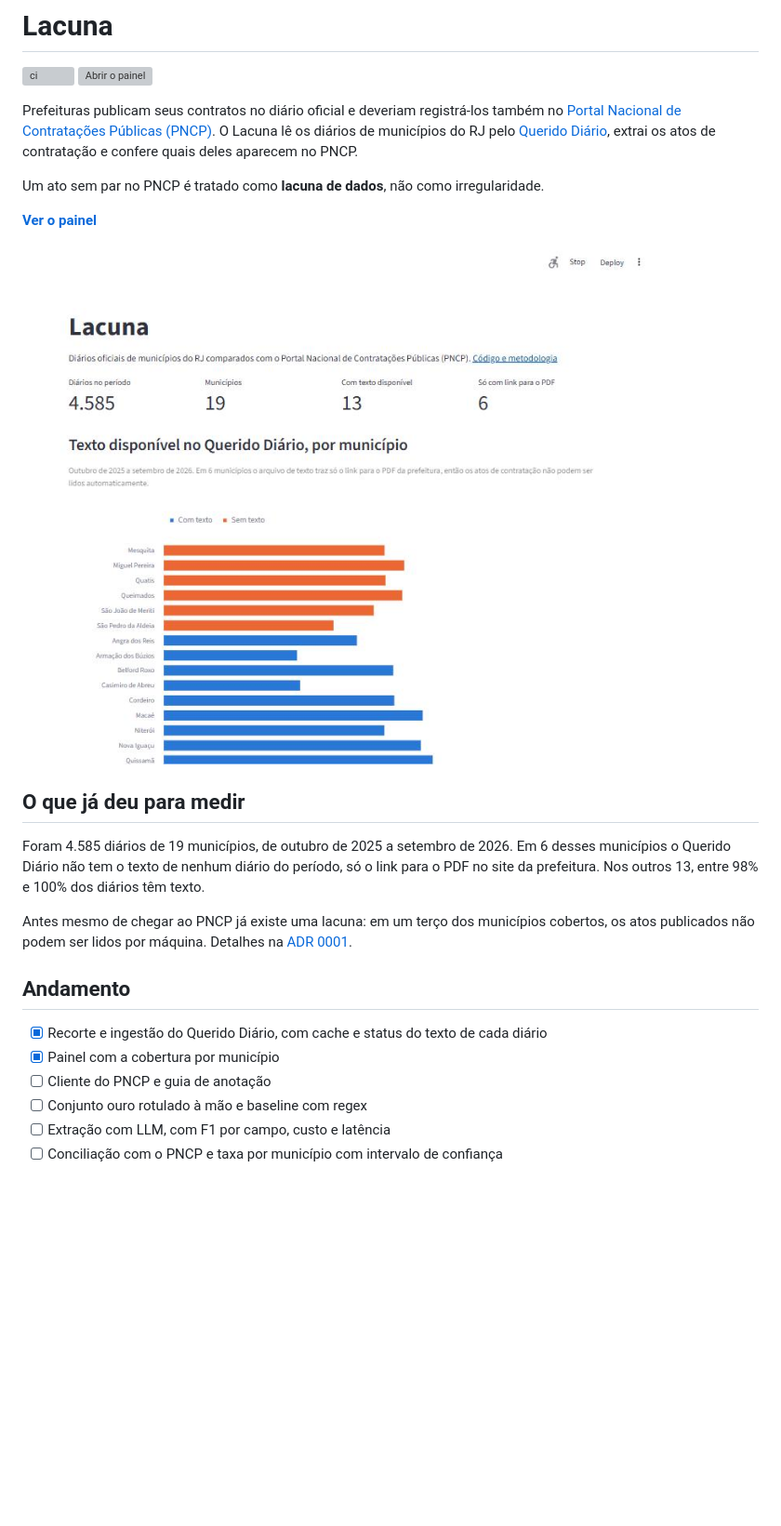
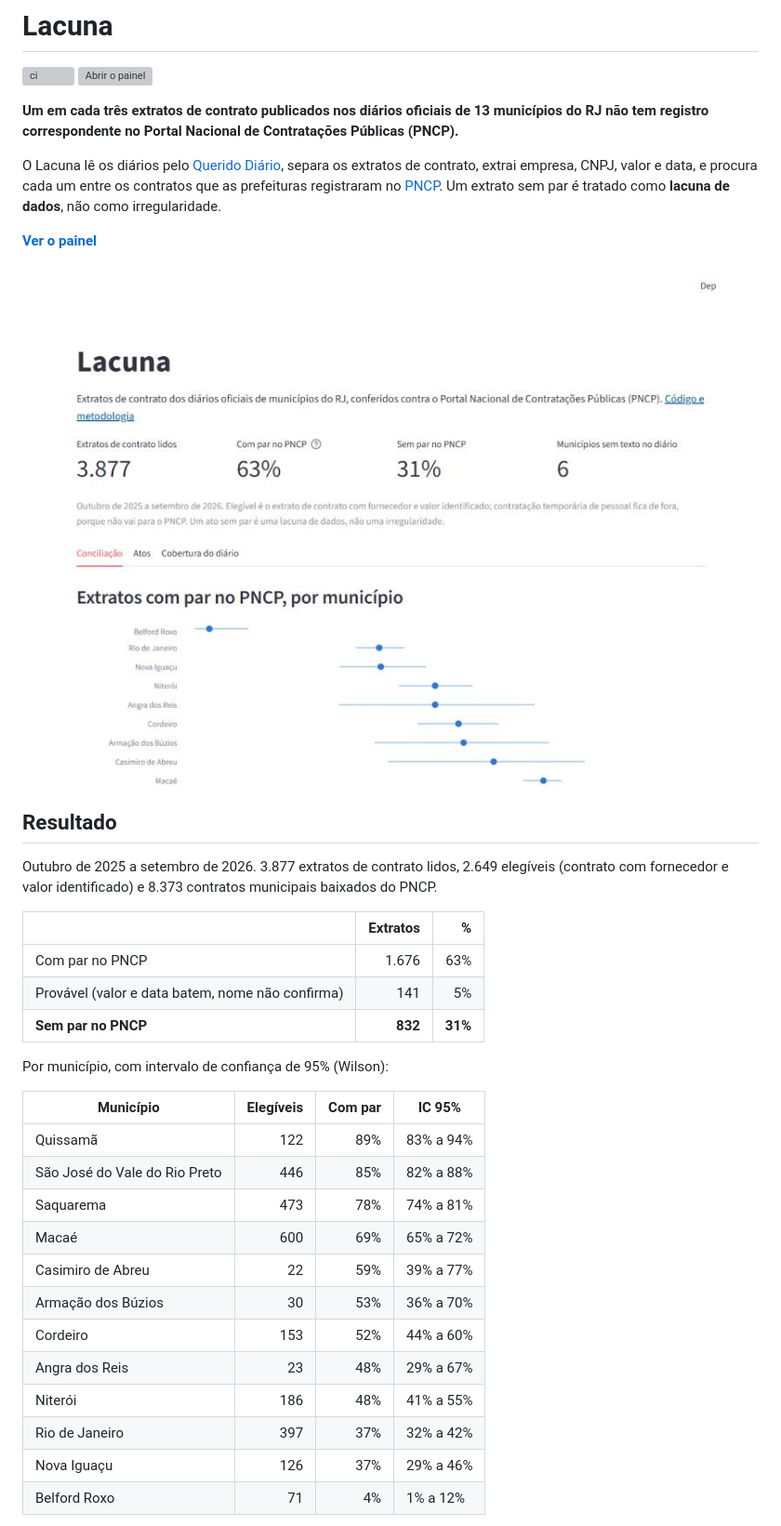
Before and after one commit to juan-barross/lacuna, a Markdown page: README.md, the part around the change printed below. Shown: that part at 93% size. Rendered like a GitHub page; pictures changed too: docs/painel.jpg; blank space fills up the shorter version; grey boxes are pictures that could not be loaded.

Commit message:
README: resultado final, como funciona e o que deu errado

```diff
--- a/README.md
+++ b/README.md
@@ -3,25 +3,38 @@
 [![ci](https://github.com/juan-barross/lacuna/actions/workflows/ci.yml/badge.svg)](https://github.com/juan-barross/lacuna/actions/workflows/ci.yml)
 [![Abrir o painel](https://static.streamlit.io/badges/streamlit_badge_black_white.svg)](https://lacuna.streamlit.app)
 
-Prefeituras publicam seus contratos no diário oficial e deveriam registrá-los também no [Portal Nacional de Contratações Públicas (PNCP)](https://pncp.gov.br/). O Lacuna lê os diários de municípios do RJ pelo [Querido Diário](https://queridodiario.ok.org.br/), extrai os atos de contratação e confere quais deles aparecem no PNCP.
+**Um em cada três extratos de contrato publicados nos diários oficiais de 13 municípios do RJ não tem registro correspondente no Portal Nacional de Contratações Públicas (PNCP).**
 
-Um ato sem par no PNCP é tratado como **lacuna de dados**, não como irregularidade.
+O Lacuna lê os diários pelo [Querido Diário](https://queridodiario.ok.org.br/), separa os extratos de contrato, extrai empresa, CNPJ, valor e data, e procura cada um entre os contratos que as prefeituras registraram no [PNCP](https://pncp.gov.br/). Um extrato sem par é tratado como **lacuna de dados**, não como irregularidade.
 
 **[Ver o painel](https://lacuna.streamlit.app)**
 
 [![Painel do Lacuna](docs/painel.jpg)](https://lacuna.streamlit.app)
 
-## O que já deu para medir
+## Resultado
 
-Foram 4.585 diários de 19 municípios, de outubro de 2025 a setembro de 2026. Em 6 desses municípios o Querido Diário não tem o texto de nenhum diário do período, só o link para o PDF no site da prefeitura. Nos outros 13, entre 98% e 100% dos diários têm texto.
+Outubro de 2025 a setembro de 2026. 3.877 extratos de contrato lidos, 2.649 elegíveis (contrato com fornecedor e valor identificado) e 8.373 contratos municipais baixados do PNCP.
 
-Antes mesmo de chegar ao PNCP já existe uma lacuna: em um terço dos municípios cobertos, os atos publicados não podem ser lidos por máquina. Detalhes na [ADR 0001](docs/adr/0001-recorte-estado-periodo.md).
+| | Extratos | % |
+|---|---:|---:|
+| Com par no PNCP | 1.676 | 63% |
+| Provável (valor e data batem, nome não confirma) | 141 | 5% |
+| **Sem par no PNCP** | **832** | **31%** |
 
-## Andamento
+Por município, com intervalo de confiança de 95% (Wilson):
 
-- [x] Recorte e ingestão do Querido Diário, com cache e status do texto de cada diário
-- [x] Painel com a cobertura por município
-- [ ] Cliente do PNCP e guia de anotação
-- [ ] Conjunto ouro rotulado à mão e baseline com regex
-- [ ] Extração com LLM, com F1 por campo, custo e latência
-- [ ] Conciliação com o PNCP e taxa por município com intervalo de confiança
+| Município | Elegíveis | Com par | IC 95% |
+|---|---:|---:|---|
+| Quissamã | 122 | 89% | 83% a 94% |
+| São José do Vale do Rio Preto | 446 | 85% | 82% a 88% |
+| Saquarema | 473 | 78% | 74% a 81% |
+| Macaé | 600 | 69% | 65% a 72% |
+| Casimiro de Abreu | 22 | 59% | 39% a 77% |
+| Armação dos Búzios | 30 | 53% | 36% a 70% |
+| Cordeiro | 153 | 52% | 44% a 60% |
+| Angra dos Reis | 23 | 48% | 29% a 67% |
+| Niterói | 186 | 48% | 41% a 55% |
+| Rio de Janeiro | 397 | 37% | 32% a 42% |
+| Nova Iguaçu | 126 | 37% | 29% a 46% |
+| Belford Roxo | 71 | 4% | 1% a 12% |
+
```
Also changed, not shown: other parts of README.md (+50 -24 lines).
